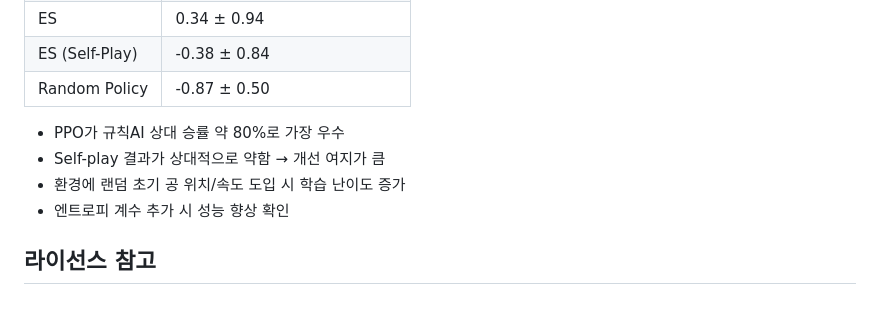
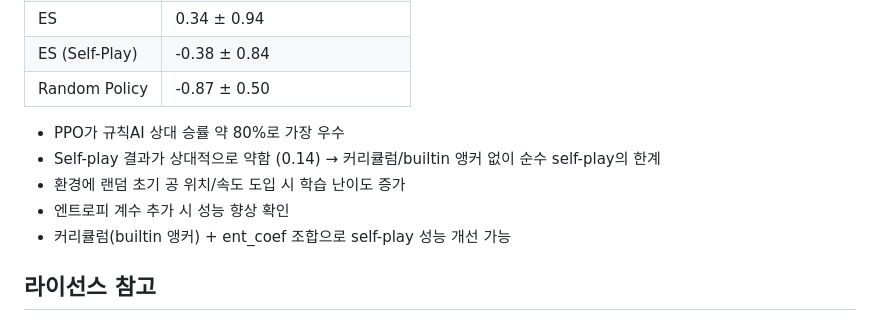
Before and after one commit to Ootzk/pikachu-volleyball-RL, a Markdown page: CLAUDE.md, the part around one of its changes. Drawn GitHub-style.

```diff
--- a/CLAUDE.md
+++ b/CLAUDE.md
@@ -128,9 +161,10 @@ hankluo6은 gym-pikachu-volleyball 기반으로 4가지 조합을 실험:
 | Random Policy | -0.87 ± 0.50 |
 
 - PPO가 규칙AI 상대 승률 약 80%로 가장 우수
-- Self-play 결과가 상대적으로 약함 → 개선 여지가 큼
+- Self-play 결과가 상대적으로 약함 (0.14) → 커리큘럼/builtin 앵커 없이 순수 self-play의 한계
 - 환경에 랜덤 초기 공 위치/속도 도입 시 학습 난이도 증가
 - 엔트로피 계수 추가 시 성능 향상 확인
+- 커리큘럼(builtin 앵커) + ent_coef 조합으로 self-play 성능 개선 가능
 
 ## 라이선스 참고
 
```
Also changed, not shown: other parts of CLAUDE.md (+53 -20 lines).
